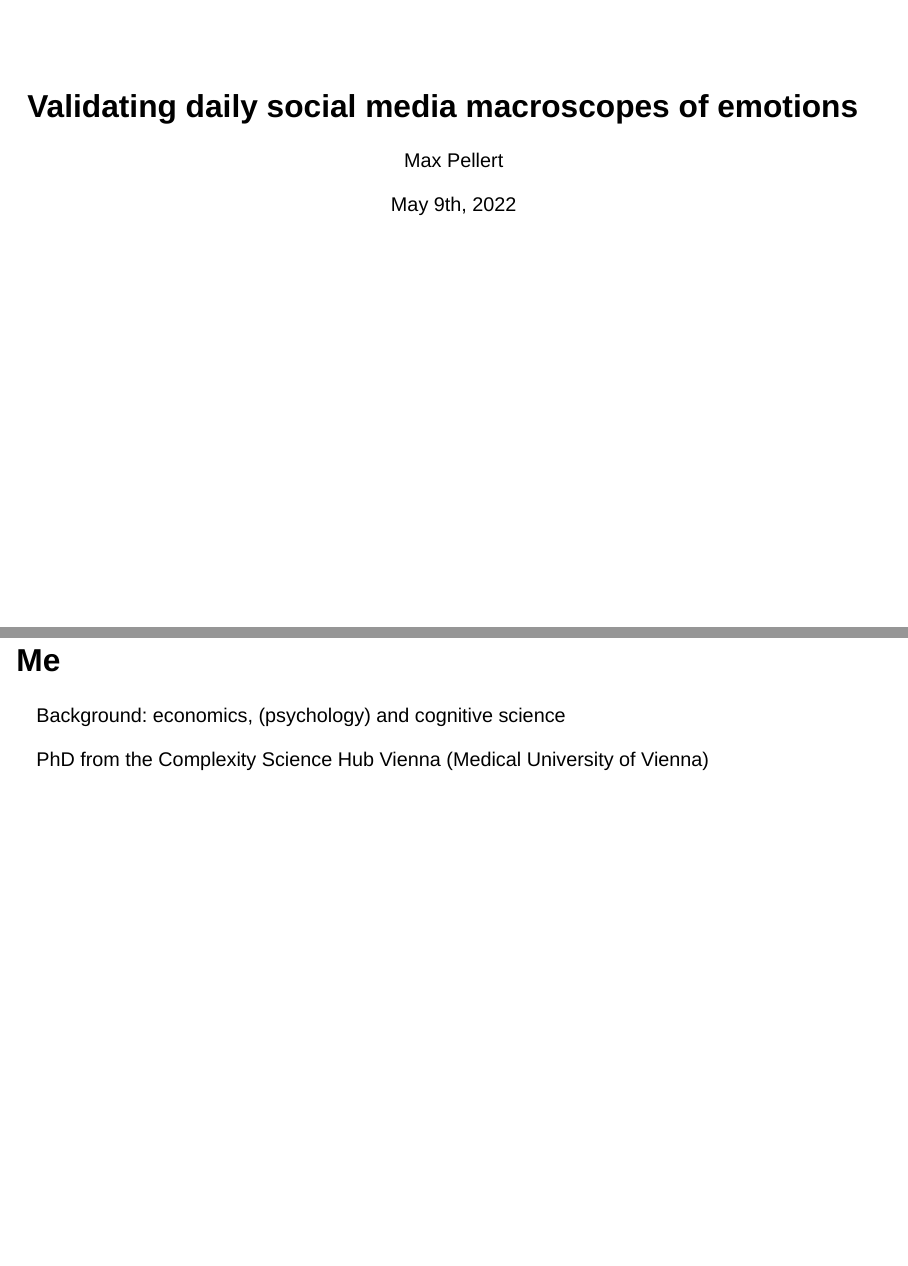
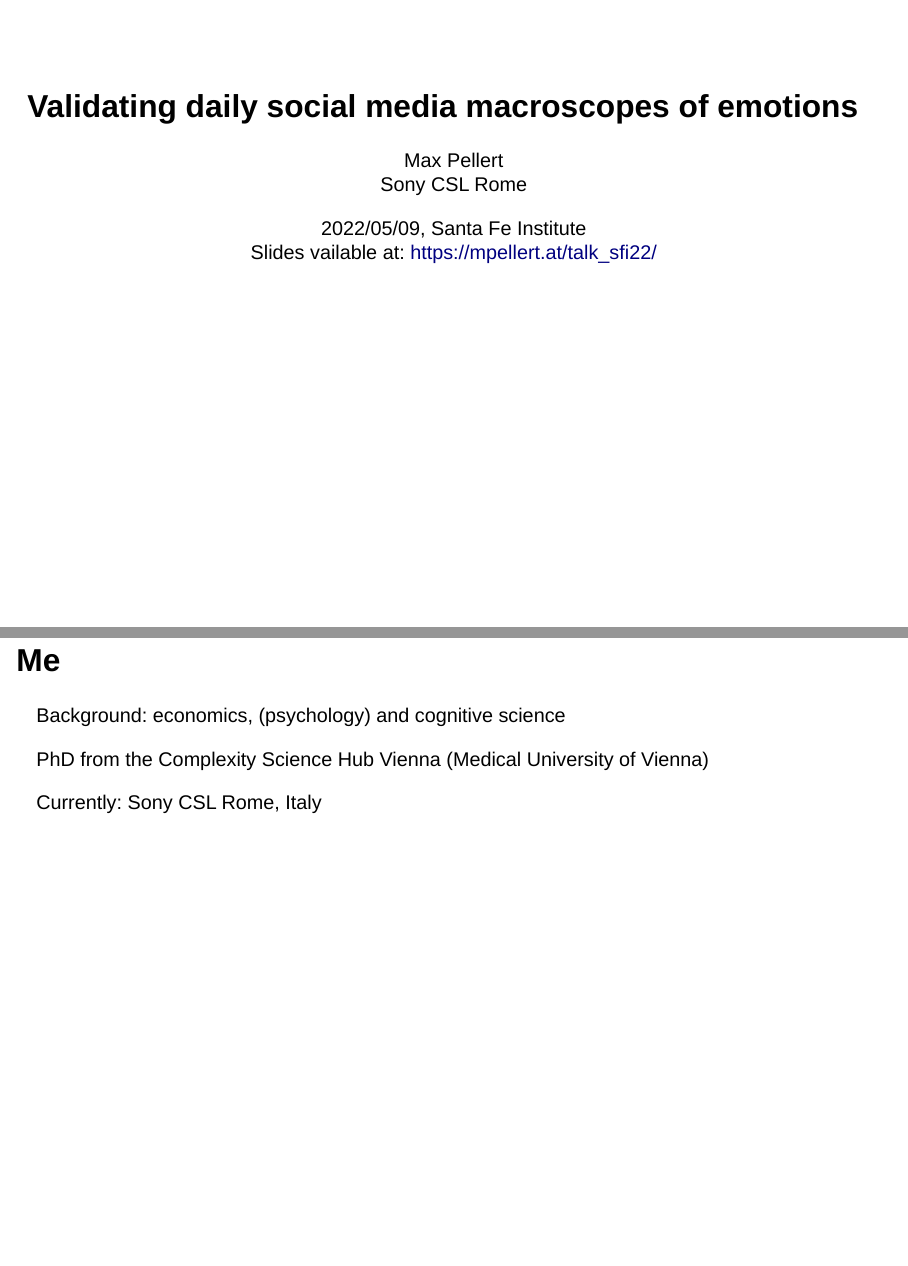
Before and after one commit to maxpel/talk_sfi22, a Quarto document (index.qmd): pages 1 and 3 of 17 before the commit and pages 1 and 2 of 16 after it, joined at a grey line. Rendered offline with R 4.5, knitr and Pandoc in place of Quarto, with nearby package versions; drawn as Slidy slides in place of the format the file asks for.

Commit message:
change title slide

```diff
--- /dev/null
+++ b/adds.css
@@ -0,0 +1,8 @@
+.slide-background:first-child {
+  background-color: #5c5c5c;
+}
+
+
+.author { font-size: 1.5em; }
+
+.date { font-size: 1.25em; }
--- a/index.qmd
+++ b/index.qmd
@@ -1,7 +1,7 @@
 ---
 title: "Validating daily social media macroscopes of emotions"
-date: 'May 9th, 2022'
-author: "Max Pellert"
+author: "Max Pellert <br> Sony CSL Rome"
+date: "2022/05/09, Santa Fe Institute <br> Slides vailable at: https://mpellert.at/talk_sfi22/"
 format:
   revealjs:
     preview-links: auto
@@ -11,14 +12,16 @@ editor: visual
 editor_options:
   chunk_output_type: console
 ---
-
-<!-- It is typically a 45 minute seminar and 15 minutes of questions. -->
 
 ## Me
 
 Background: economics, (psychology) and cognitive science
 
 PhD from the Complexity Science Hub Vienna (Medical University of Vienna)
+
+Currently: Sony CSL Rome, Italy
+
+
 
 ## Basics: Extracting Signals from Text
 
```
Also changed, not shown: index.html, index.qmd (1 more changed lines).
